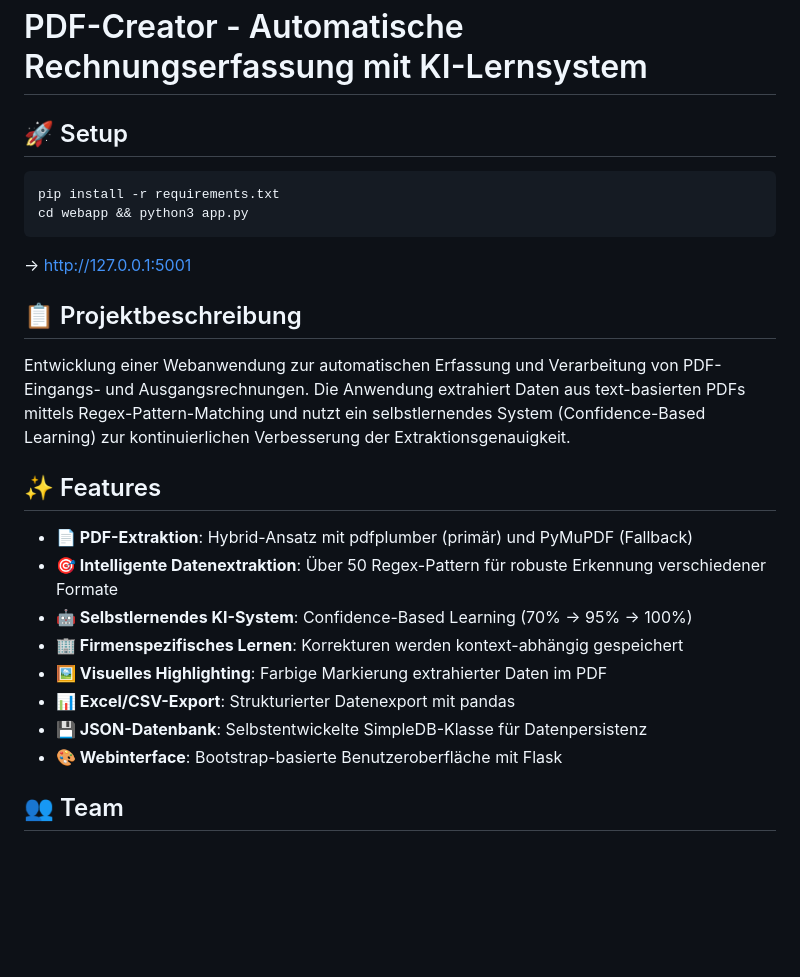
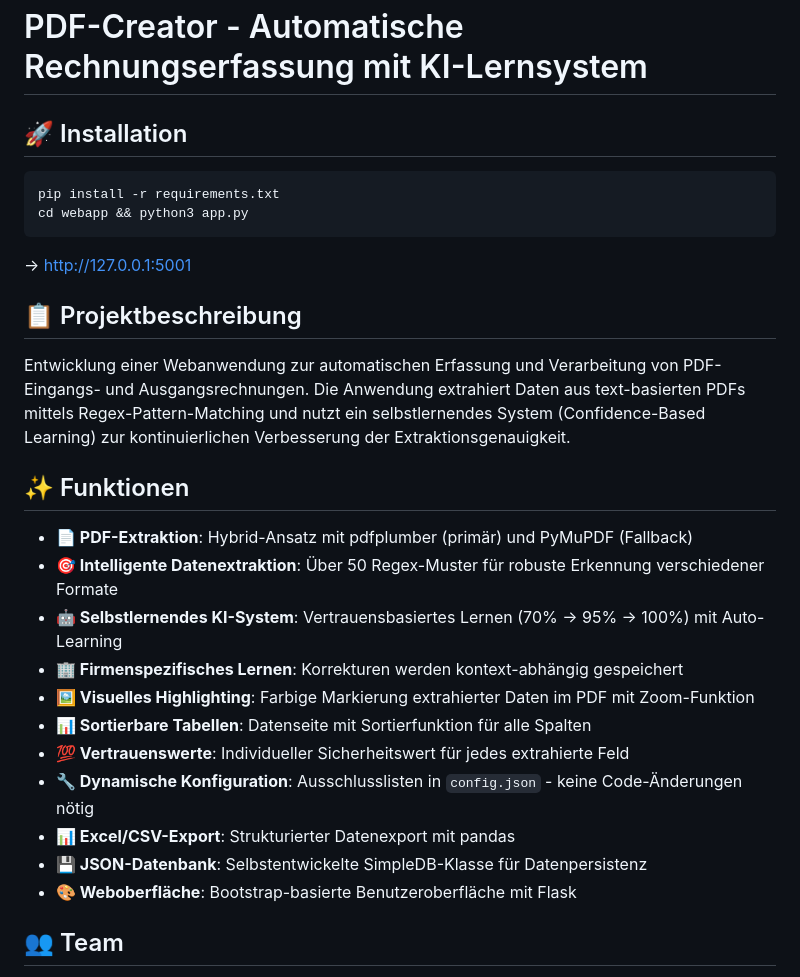
Before and after one commit to itsroj/pdf-creator, a Markdown page: README.md, the part around one of its changes. Drawn GitHub-style; blank space fills up the shorter version.

````diff
--- a/README.md
+++ b/README.md
@@ -1,6 +1,6 @@
 # PDF-Creator - Automatische Rechnungserfassung mit KI-Lernsystem
 
-## 🚀 Setup
+## 🚀 Installation
 ```bash
 pip install -r requirements.txt
 cd webapp && python3 app.py
@@ -10,15 +10,18 @@ cd webapp && python3 app.py
 ## 📋 Projektbeschreibung
 Entwicklung einer Webanwendung zur automatischen Erfassung und Verarbeitung von PDF-Eingangs- und Ausgangsrechnungen. Die Anwendung extrahiert Daten aus text-basierten PDFs mittels Regex-Pattern-Matching und nutzt ein selbstlernendes System (Confidence-Based Learning) zur kontinuierlichen Verbesserung der Extraktionsgenauigkeit.
 
-## ✨ Features
+## ✨ Funktionen
 - **📄 PDF-Extraktion**: Hybrid-Ansatz mit pdfplumber (primär) und PyMuPDF (Fallback)
-- **🎯 Intelligente Datenextraktion**: Über 50 Regex-Pattern für robuste Erkennung verschiedener Formate
-- **🤖 Selbstlernendes KI-System**: Confidence-Based Learning (70% → 95% → 100%)
+- **🎯 Intelligente Datenextraktion**: Über 50 Regex-Muster für robuste Erkennung verschiedener Formate
+- **🤖 Selbstlernendes KI-System**: Vertrauensbasiertes Lernen (70% → 95% → 100%) mit Auto-Learning
 - **🏢 Firmenspezifisches Lernen**: Korrekturen werden kontext-abhängig gespeichert
-- **🖼️ Visuelles Highlighting**: Farbige Markierung extrahierter Daten im PDF
+- **🖼️ Visuelles Highlighting**: Farbige Markierung extrahierter Daten im PDF mit Zoom-Funktion
+- **📊 Sortierbare Tabellen**: Datenseite mit Sortierfunktion für alle Spalten
+- **💯 Vertrauenswerte**: Individueller Sicherheitswert für jedes extrahierte Feld
+- **🔧 Dynamische Konfiguration**: Ausschlusslisten in `config.json` - keine Code-Änderungen nötig
 - **📊 Excel/CSV-Export**: Strukturierter Datenexport mit pandas
 - **💾 JSON-Datenbank**: Selbstentwickelte SimpleDB-Klasse für Datenpersistenz
-- **🎨 Webinterface**: Bootstrap-basierte Benutzeroberfläche mit Flask
+- **🎨 Weboberfläche**: Bootstrap-basierte Benutzeroberfläche mit Flask
 
 ## 👥 Team
 - Rojda Polat
````
Also changed, not shown: other parts of README.md (+78 -39 lines).
